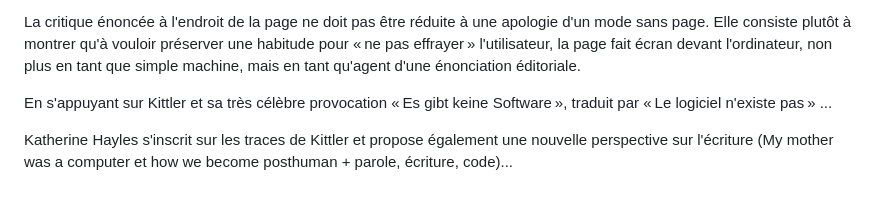
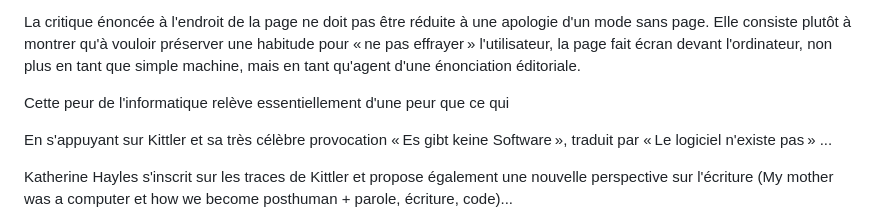
Before and after one commit to RochDLY/pandoc-site, a Markdown page: src/posts/2024-01-12-l-ecriture-numerique-est-collective.md, the part around the change. Rendered like a GitHub page; blank space fills up the shorter version.

Commit message:
test: versionner et commiter une seule ligne

```diff
--- a/src/posts/2024-01-12-l-ecriture-numerique-est-collective.md
+++ b/src/posts/2024-01-12-l-ecriture-numerique-est-collective.md
@@ -281,6 +281,7 @@ Elle consiste plutôt à montrer qu'à vouloir préserver une habitude pour «
 effrayer » l'utilisateur, la page fait écran devant l'ordinateur, non plus en
 tant que simple machine, mais en tant qu'agent d'une énonciation éditoriale.
 
+Cette peur de l'informatique relève essentiellement d'une peur que ce qui
 
 En s'appuyant sur Kittler et sa très célèbre provocation « Es gibt keine
 Software », traduit par « Le logiciel n'existe pas » ...
```
